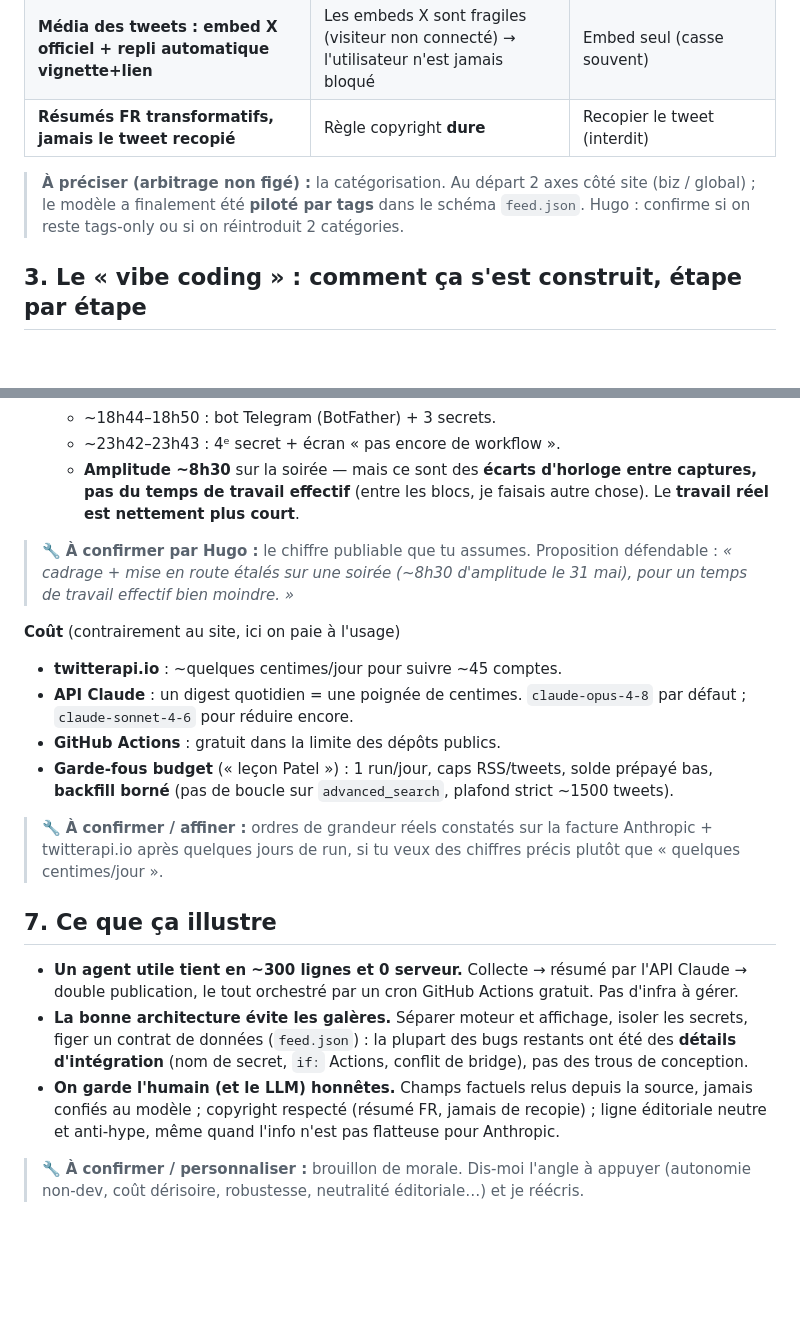
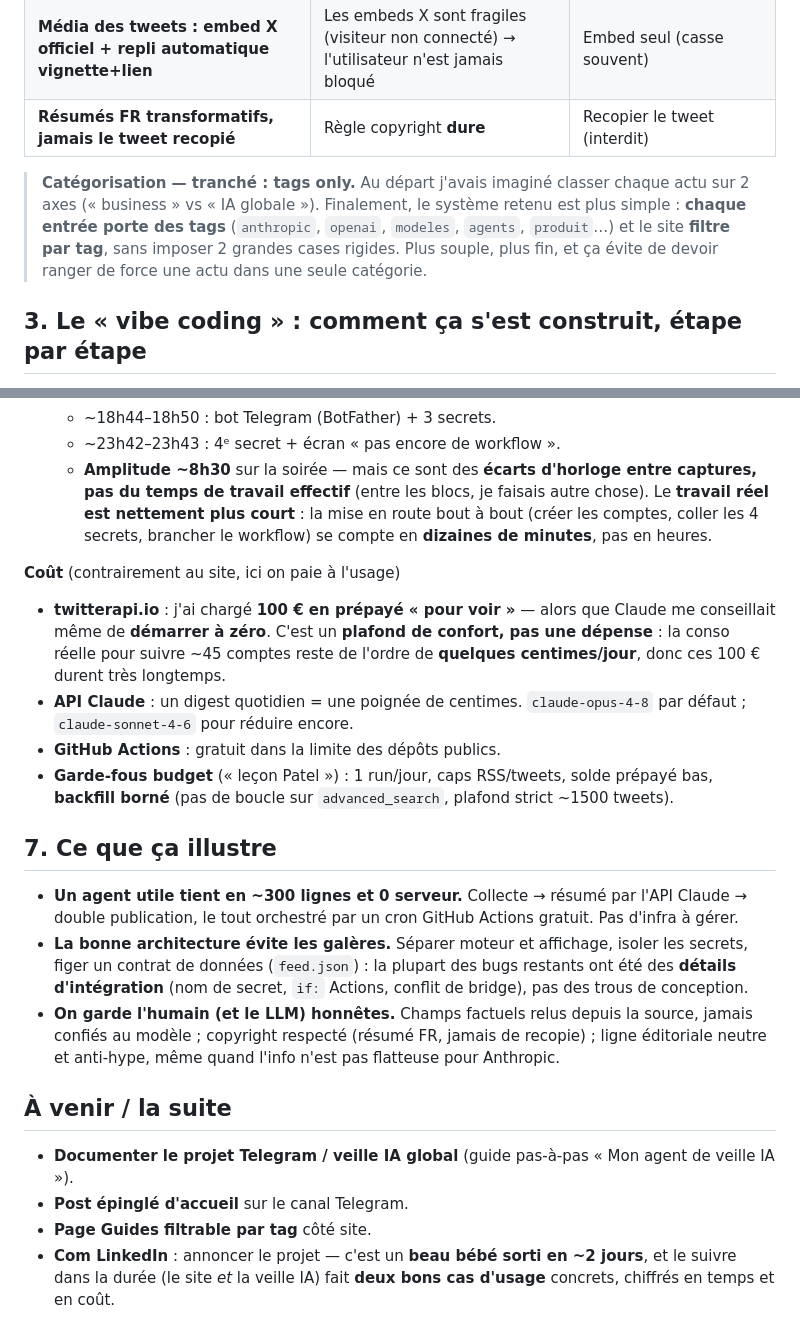
Before and after one commit to hl-works/veille-ia, a Markdown page: docs/etudes-de-cas/02-veille-ia.md, 2 parts joined by grey strips. GitHub-like rendering; blank space fills up the shorter version.

```diff
--- a/docs/etudes-de-cas/02-veille-ia.md
+++ b/docs/etudes-de-cas/02-veille-ia.md
@@ -42,10 +42,12 @@ Double finalité dès le départ :
 | **Média des tweets : embed X officiel + repli automatique vignette+lien** | Les embeds X sont fragiles (visiteur non connecté) → l'utilisateur n'est jamais bloqué | Embed seul (casse souvent) |
 | **Résumés FR transformatifs, jamais le tweet recopié** | Règle copyright **dure** | Recopier le tweet (interdit) |
 
-> **À préciser (arbitrage non figé) :** la catégorisation. Au départ 2 axes côté
-> site (biz / global) ; le modèle a finalement été **piloté par tags** dans le
-> schéma `feed.json`. Hugo : confirme si on reste tags-only ou si on réintroduit
-> 2 catégories.
+> **Catégorisation — tranché : tags only.** Au départ j'avais imaginé classer
+> chaque actu sur 2 axes (« business » vs « IA globale »). Finalement, le système
+> retenu est plus simple : **chaque entrée porte des tags** (`anthropic`,
+> `openai`, `modeles`, `agents`, `produit`…) et le site **filtre par tag**, sans
+> imposer 2 grandes cases rigides. Plus souple, plus fin, et ça évite de devoir
+> ranger de force une actu dans une seule catégorie.
 
 ## 3. Le « vibe coding » : comment ça s'est construit, étape par étape
 
@@ -139,25 +141,22 @@ Le tout tourne **sans serveur** : deux workflows **GitHub Actions**
   - ~23h42–23h43 : 4ᵉ secret + écran « pas encore de workflow ».
   - **Amplitude ~8h30** sur la soirée — mais ce sont des **écarts d'horloge entre
     captures, pas du temps de travail effectif** (entre les blocs, je faisais
-    autre chose). Le **travail réel est nettement plus court**.
-
-> 🔧 **À confirmer par Hugo :** le chiffre publiable que tu assumes. Proposition
-> défendable : *« cadrage + mise en route étalés sur une soirée (~8h30
-> d'amplitude le 31 mai), pour un temps de travail effectif bien moindre. »*
+    autre chose). Le **travail réel est nettement plus court** : la mise en route
+    bout à bout (créer les comptes, coller les 4 secrets, brancher le workflow)
+    se compte en **dizaines de minutes**, pas en heures.
 
 **Coût** (contrairement au site, ici on paie à l'usage)
 
-- **twitterapi.io** : ~quelques centimes/jour pour suivre ~45 comptes.
+- **twitterapi.io** : j'ai chargé **100 € en prépayé « pour voir »** — alors que
+  Claude me conseillait même de **démarrer à zéro**. C'est un **plafond de
+  confort, pas une dépense** : la conso réelle pour suivre ~45 comptes reste de
+  l'ordre de **quelques centimes/jour**, donc ces 100 € durent très longtemps.
 - **API Claude** : un digest quotidien = une poignée de centimes. `claude-opus-4-8`
   par défaut ; `claude-sonnet-4-6` pour réduire encore.
 - **GitHub Actions** : gratuit dans la limite des dépôts publics.
 - **Garde-fous budget** (« leçon Patel ») : 1 run/jour, caps RSS/tweets, solde
   prépayé bas, **backfill borné** (pas de boucle sur `advanced_search`, plafond
   strict ~1500 tweets).
-
-> 🔧 **À confirmer / affiner :** ordres de grandeur réels constatés sur la facture
-> Anthropic + twitterapi.io après quelques jours de run, si tu veux des chiffres
-> précis plutôt que « quelques centimes/jour ».
 
 ## 7. Ce que ça illustre
 
@@ -173,6 +172,12 @@ Le tout tourne **sans serveur** : deux workflows **GitHub Actions**
   recopie) ; ligne éditoriale neutre et anti-hype, même quand l'info n'est pas
   flatteuse pour Anthropic.
 
-> 🔧 **À confirmer / personnaliser :** brouillon de morale. Dis-moi l'angle à
-> appuyer (autonomie non-dev, coût dérisoire, robustesse, neutralité éditoriale…)
-> et je réécris.
+## À venir / la suite
+
+- **Documenter le projet Telegram / veille IA global** (guide pas-à-pas « Mon
+  agent de veille IA »).
+- **Post épinglé d'accueil** sur le canal Telegram.
+- **Page Guides filtrable par tag** côté site.
+- **Com LinkedIn** : annoncer le projet — c'est un **beau bébé sorti en ~2
+  jours**, et le suivre dans la durée (le site *et* la veille IA) fait **deux
+  bons cas d'usage** concrets, chiffrés en temps et en coût.
```
Also changed, not shown: docs/etudes-de-cas/01-knowledge-hub.md (+15 -10 lines).
